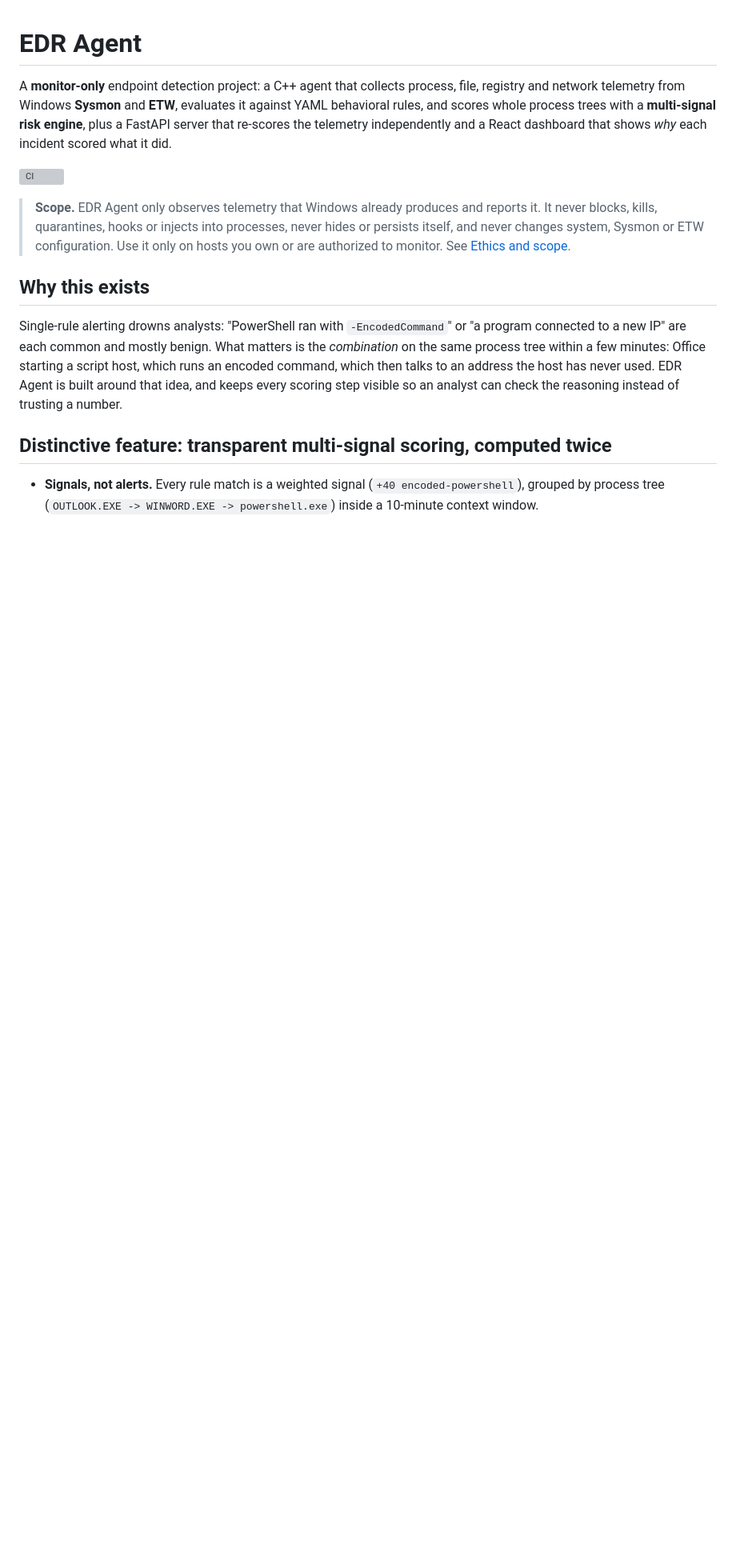
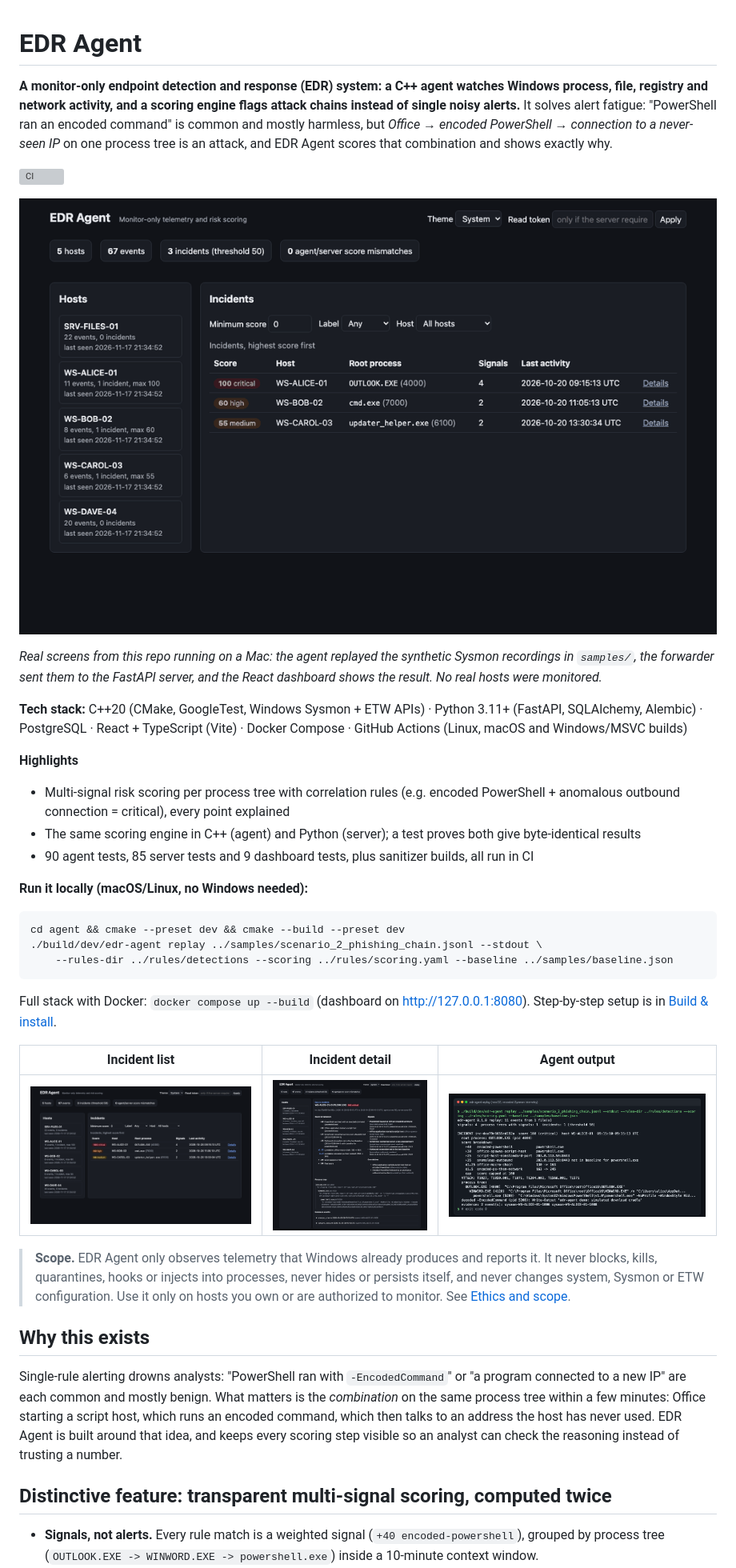
Before and after one commit to arjunpotluri7-spec/edr-agent, a Markdown page: README.md, the part around the change. Shown at 80% size. Drawn GitHub-style; pictures changed too: docs/media/agent-replay.png (added), docs/media/incident-detail.png (added), docs/media/incidents.png (added); blank space fills up the shorter version; grey boxes are pictures that could not be loaded.

Commit message:
docs: add recruiter-first README summary and real demo media
Lead with a plain-English summary, tech stack, highlights and a short
quick start. Add a walkthrough GIF and screenshots captured from the
dashboard and agent running locally on the synthetic Sysmon samples.

````diff
--- a/README.md
+++ b/README.md
@@ -1,12 +1,34 @@
 # EDR Agent
 
-A **monitor-only** endpoint detection project: a C++ agent that collects process, file,
-registry and network telemetry from Windows **Sysmon** and **ETW**, evaluates it against YAML
-behavioral rules, and scores whole process trees with a **multi-signal risk engine**, plus a
-FastAPI server that re-scores the telemetry independently and a React dashboard that shows
-*why* each incident scored what it did.
+**A monitor-only endpoint detection and response (EDR) system: a C++ agent watches Windows process, file, registry and network activity, and a scoring engine flags attack chains instead of single noisy alerts.**
+It solves alert fatigue: "PowerShell ran an encoded command" is common and mostly harmless, but *Office → encoded PowerShell → connection to a never-seen IP* on one process tree is an attack, and EDR Agent scores that combination and shows exactly why.
 
-![CI](../../actions/workflows/ci.yml/badge.svg)
+[![CI](https://github.com/arjunpotluri7-spec/edr-agent/actions/workflows/ci.yml/badge.svg)](https://github.com/arjunpotluri7-spec/edr-agent/actions/workflows/ci.yml)
+
+![Walkthrough: incident list, a 100/100 phishing-chain incident with its score breakdown and process tree, a 60/100 LOLBin download, and the agent's terminal output](docs/media/walkthrough.gif)
+
+*Real screens from this repo running on a Mac: the agent replayed the synthetic Sysmon recordings in `samples/`, the forwarder sent them to the FastAPI server, and the React dashboard shows the result. No real hosts were monitored.*
+
+**Tech stack:** C++20 (CMake, GoogleTest, Windows Sysmon + ETW APIs) · Python 3.11+ (FastAPI, SQLAlchemy, Alembic) · PostgreSQL · React + TypeScript (Vite) · Docker Compose · GitHub Actions (Linux, macOS and Windows/MSVC builds)
+
+**Highlights**
+- Multi-signal risk scoring per process tree with correlation rules (e.g. encoded PowerShell + anomalous outbound connection = critical), every point explained
+- The same scoring engine in C++ (agent) and Python (server); a test proves both give byte-identical results
+- 90 agent tests, 85 server tests and 9 dashboard tests, plus sanitizer builds, all run in CI
+
+**Run it locally (macOS/Linux, no Windows needed):**
+
+```bash
+cd agent && cmake --preset dev && cmake --build --preset dev
+./build/dev/edr-agent replay ../samples/scenario_2_phishing_chain.jsonl --stdout \
+    --rules-dir ../rules/detections --scoring ../rules/scoring.yaml --baseline ../samples/baseline.json
+```
+
+Full stack with Docker: `docker compose up --build` (dashboard on http://127.0.0.1:8080). Step-by-step setup is in [Build & install](#build--install).
+
+| Incident list | Incident detail | Agent output |
+|---|---|---|
+| ![Incident list](docs/media/incidents.png) | ![Incident detail with score breakdown](docs/media/incident-detail.png) | ![Agent replay in a terminal](docs/media/agent-replay.png) |
 
 > **Scope.** EDR Agent only observes telemetry that Windows already produces and reports it.
 > It never blocks, kills, quarantines, hooks or injects into processes, never hides or persists
````
